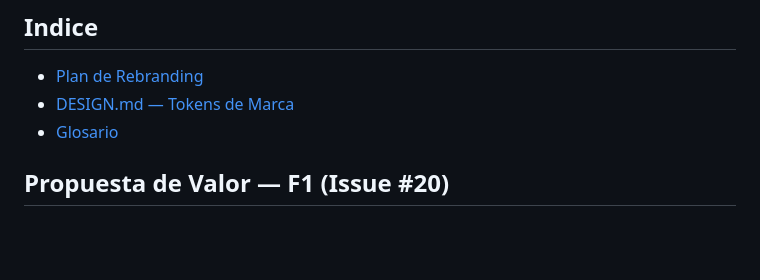
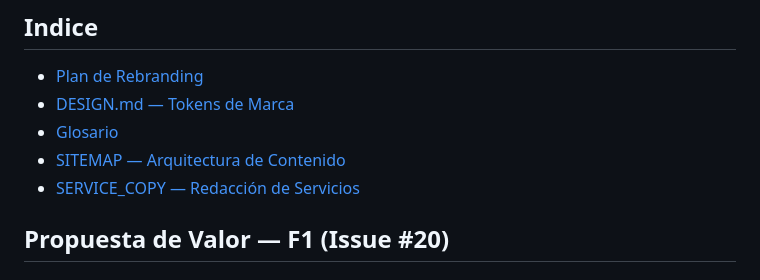
Before and after one commit to colombinis/colombinis.github.io, a Markdown page: docs/wiki/Home.md, the part around the change. GitHub-like rendering; blank space fills up the shorter version.

```diff
--- a/docs/wiki/Home.md
+++ b/docs/wiki/Home.md
@@ -7,6 +7,8 @@ Bienvenido a la documentación del proyecto de rebranding de SACsi.
 - [Plan de Rebranding](Plan-de-Rebranding)
 - [DESIGN.md — Tokens de Marca](https://github.com/colombinis/colombinis.github.io/blob/master/DESIGN.md)
 - [Glosario](Glosario)
+- [SITEMAP — Arquitectura de Contenido](SITEMAP)
+- [SERVICE_COPY — Redacción de Servicios](SERVICE_COPY)
 
 ## Propuesta de Valor — F1 (Issue #20)
 
```
Also changed, not shown: docs/wiki/SERVICE_COPY.md (added, +143 -0 lines), docs/wiki/SITEMAP.md (added, +242 -0 lines).
